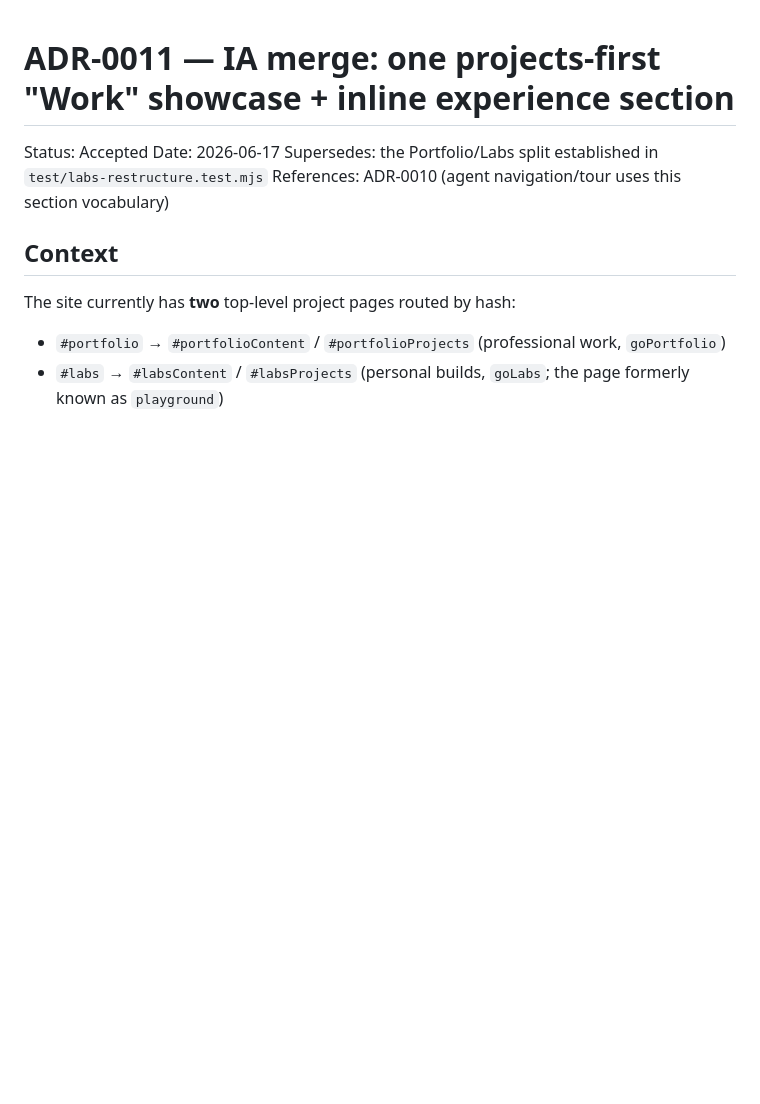
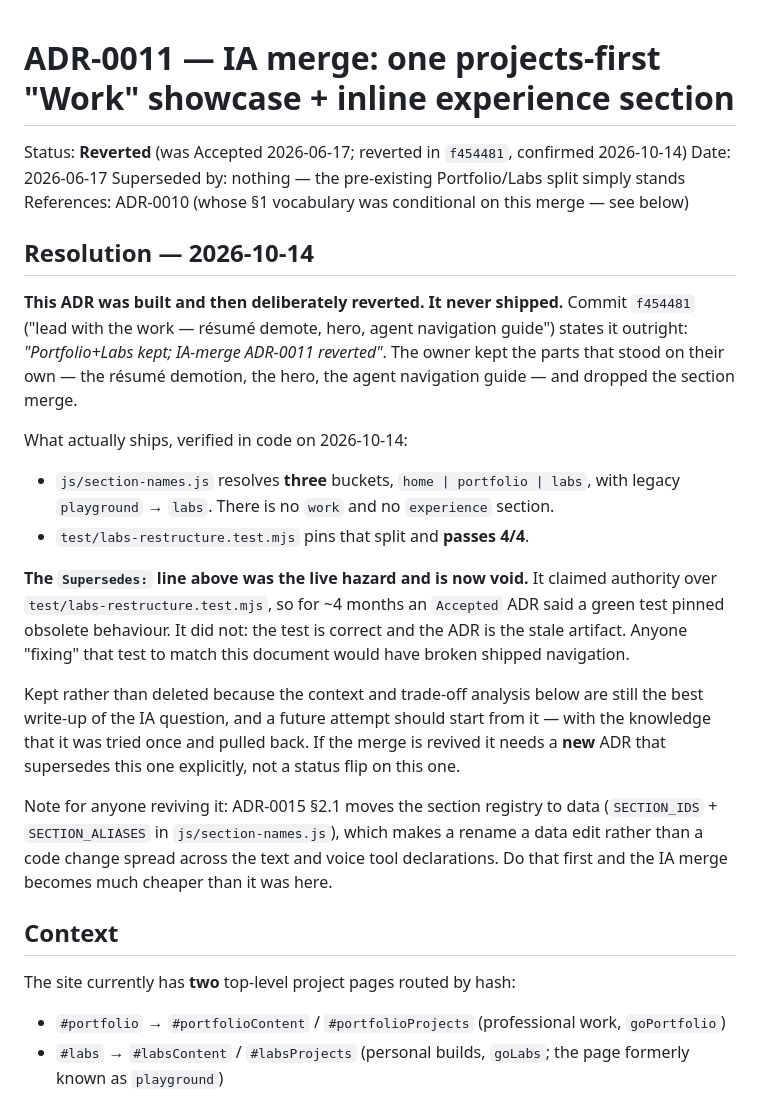
Before and after one commit to geda0/gvp, a Markdown page: docs/decisions/ADR-0011-ia-merge-work-showcase-inline-experience.md, the part around the change. Drawn GitHub-style; blank space fills up the shorter version.

```diff
--- a/docs/decisions/ADR-0011-ia-merge-work-showcase-inline-experience.md
+++ b/docs/decisions/ADR-0011-ia-merge-work-showcase-inline-experience.md
@@ -1,9 +1,38 @@
 # ADR-0011 — IA merge: one projects-first "Work" showcase + inline experience section
 
-Status: Accepted
+Status: **Reverted** (was Accepted 2026-06-17; reverted in `f454481`, confirmed 2026-10-14)
 Date: 2026-06-17
-Supersedes: the Portfolio/Labs split established in `test/labs-restructure.test.mjs`
-References: ADR-0010 (agent navigation/tour uses this section vocabulary)
+Superseded by: nothing — the pre-existing Portfolio/Labs split simply stands
+References: ADR-0010 (whose §1 vocabulary was conditional on this merge — see below)
+
+## Resolution — 2026-10-14
+
+**This ADR was built and then deliberately reverted. It never shipped.** Commit `f454481`
+("lead with the work — résumé demote, hero, agent navigation guide") states it outright:
+*"Portfolio+Labs kept; IA-merge ADR-0011 reverted"*. The owner kept the parts that stood on
+their own — the résumé demotion, the hero, the agent navigation guide — and dropped the
+section merge.
+
+What actually ships, verified in code on 2026-10-14:
+
+- `js/section-names.js` resolves **three** buckets, `home | portfolio | labs`, with legacy
+  `playground` → `labs`. There is no `work` and no `experience` section.
+- `test/labs-restructure.test.mjs` pins that split and **passes 4/4**.
+
+**The `Supersedes:` line above was the live hazard and is now void.** It claimed authority
+over `test/labs-restructure.test.mjs`, so for ~4 months an `Accepted` ADR said a green test
+pinned obsolete behaviour. It did not: the test is correct and the ADR is the stale artifact.
+Anyone "fixing" that test to match this document would have broken shipped navigation.
+
+Kept rather than deleted because the context and trade-off analysis below are still the best
+write-up of the IA question, and a future attempt should start from it — with the knowledge
+that it was tried once and pulled back. If the merge is revived it needs a **new** ADR that
+supersedes this one explicitly, not a status flip on this one.
+
+Note for anyone reviving it: ADR-0015 §2.1 moves the section registry to data
+(`SECTION_IDS` + `SECTION_ALIASES` in `js/section-names.js`), which makes a rename a data
+edit rather than a code change spread across the text and voice tool declarations. Do that
+first and the IA merge becomes much cheaper than it was here.
 
 ## Context
 
```
Also changed, not shown: .claude/state/backlog.md (+23 -5 lines), docs/decisions/ADR-0010-agent-as-guide-navigation-tour-resume-posture.md (+28 -1 lines).
